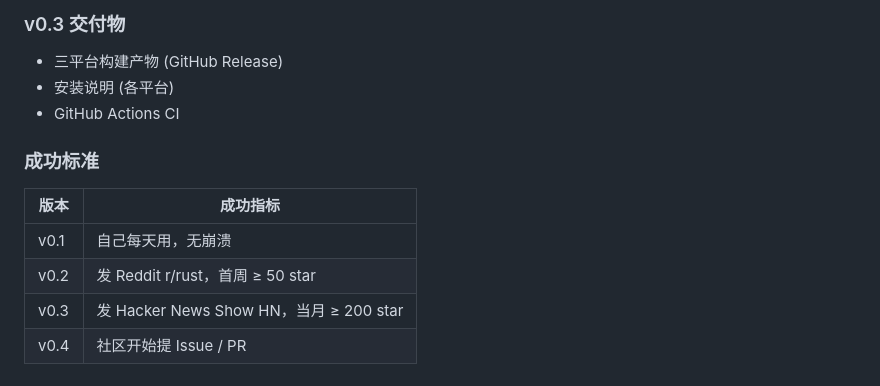
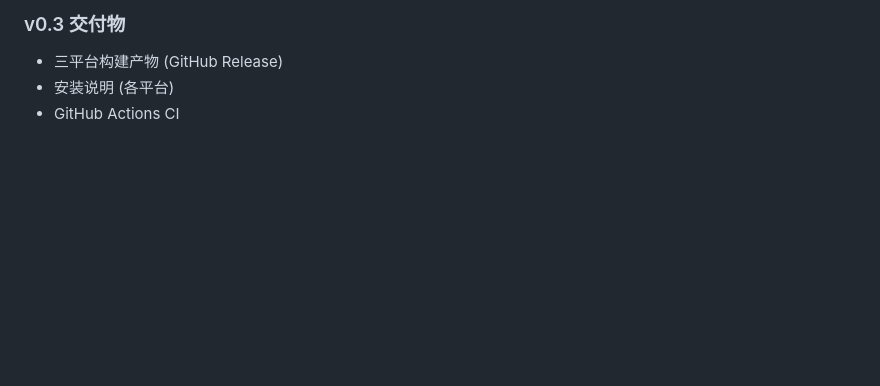
Before and after one commit to WodenJay/HoldRect, a Markdown page: docs/PRD.md, the part around the change. GitHub-like rendering; blank space fills up the shorter version.

Commit message:
docs: refine PRD

```diff
--- a/docs/PRD.md
+++ b/docs/PRD.md
@@ -243,12 +243,3 @@ v0.5  社区驱动                   按需迭代
 - 三平台构建产物 (GitHub Release)
 - 安装说明 (各平台)
 - GitHub Actions CI
-
-### 成功标准
-
-| 版本 | 成功指标 |
-|------|---------|
-| v0.1 | 自己每天用，无崩溃 |
-| v0.2 | 发 Reddit r/rust，首周 ≥ 50 star |
-| v0.3 | 发 Hacker News Show HN，当月 ≥ 200 star |
-| v0.4 | 社区开始提 Issue / PR |
```
